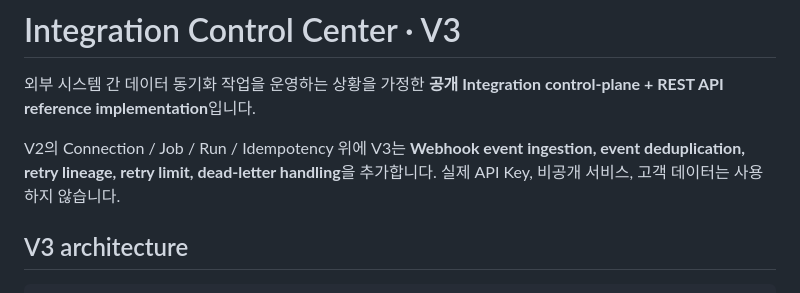
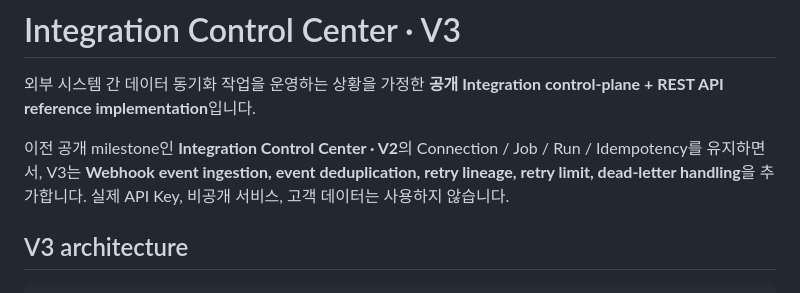
Before and after one commit to Kzone87/portfolio, a Markdown page: integration-control-center/README.md, the part around the change. Rendered like a GitHub page.

Commit message:
preserve V2 milestone context in V3 documentation

```diff
--- a/integration-control-center/README.md
+++ b/integration-control-center/README.md
@@ -2,7 +2,7 @@
 
 외부 시스템 간 데이터 동기화 작업을 운영하는 상황을 가정한 **공개 Integration control-plane + REST API reference implementation**입니다.
 
-V2의 Connection / Job / Run / Idempotency 위에 V3는 **Webhook event ingestion, event deduplication, retry lineage, retry limit, dead-letter handling**을 추가합니다. 실제 API Key, 비공개 서비스, 고객 데이터는 사용하지 않습니다.
+이전 공개 milestone인 **Integration Control Center · V2**의 Connection / Job / Run / Idempotency를 유지하면서, V3는 **Webhook event ingestion, event deduplication, retry lineage, retry limit, dead-letter handling**을 추가합니다. 실제 API Key, 비공개 서비스, 고객 데이터는 사용하지 않습니다.
 
 ## V3 architecture
 
```
